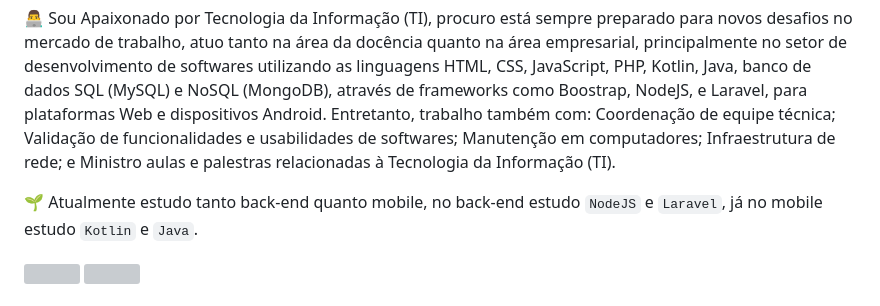
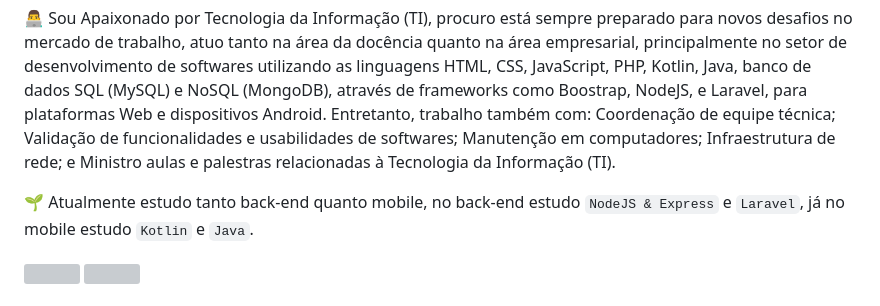
Before and after one commit to joabtorres/joabtorres, a Markdown page: README.md, the part around the change. GitHub-like rendering; grey boxes are pictures that could not be loaded.

```diff
--- a/README.md
+++ b/README.md
@@ -3,7 +3,7 @@
 
 👨‍💻 Sou Apaixonado por Tecnologia da Informação (TI), procuro está sempre preparado para novos desafios no mercado de trabalho, atuo tanto na área da docência quanto na área empresarial, principalmente no setor de desenvolvimento de softwares utilizando as linguagens HTML, CSS, JavaScript, PHP, Kotlin, Java, banco de dados SQL (MySQL) e NoSQL (MongoDB), através de frameworks como Boostrap, NodeJS, e Laravel, para plataformas Web e dispositivos Android. Entretanto, trabalho também com: Coordenação de equipe técnica; Validação de funcionalidades e usabilidades de softwares; Manutenção em computadores; Infraestrutura de rede; e Ministro aulas e palestras relacionadas à Tecnologia da Informação (TI).
 
-🌱 Atualmente estudo tanto back-end quanto mobile, no back-end estudo `NodeJS` e `Laravel`, já no mobile estudo `Kotlin` e `Java`.
+🌱 Atualmente estudo tanto back-end quanto mobile, no back-end estudo `NodeJS & Express` e `Laravel`, já no mobile estudo `Kotlin` e `Java`.
 
 <a href="https://github.com/joabtorres/github-readme-stats">
   <img height=200 align="center" src="https://github-readme-stats.vercel.app/api?username=joabtorres&show_icons=true&theme=tokyonight" />
```
